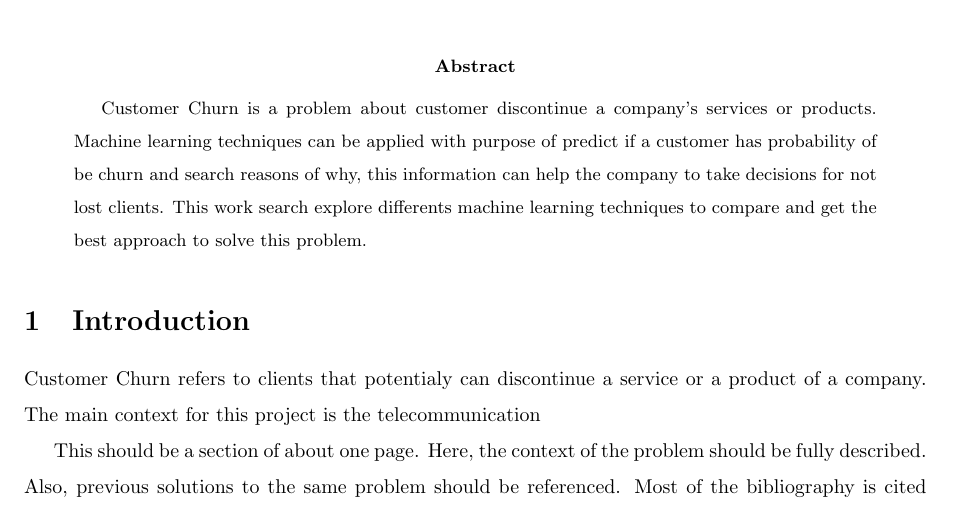
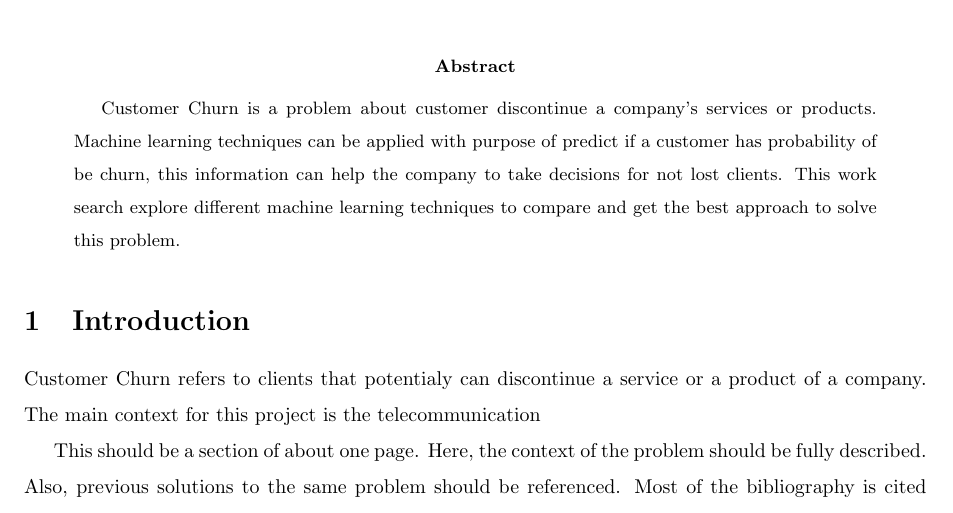
Before and after one commit to NicolasKappuru/customer-churn-prediction, a LaTeX paper (docs/Workshop1/main.tex): part of page 1 of 3, cut so that both start at the same text. Compiled offline with pdfLaTeX.

Commit message:
docs: Readme updated

```diff
--- a/docs/Workshop1/main.tex
+++ b/docs/Workshop1/main.tex
@@ -29,7 +29,7 @@
 \begin{abstract}
 
 Customer Churn is a problem about customer discontinue a company's services or products. Machine learning techniques can be applied with purpose of predict if a customer
-has probability of be churn and search reasons of why, this information can help the company to take decisions for not lost clients. This work search explore differents machine learning techniques
+has probability of be churn, this information can help the company to take decisions for not lost clients. This work search explore different machine learning techniques
 to compare and get the best approach to solve this problem.
 
 \end{abstract}
```
Also changed, not shown: README.md, docs/Workshop1/main.pdf, 4 other files.
